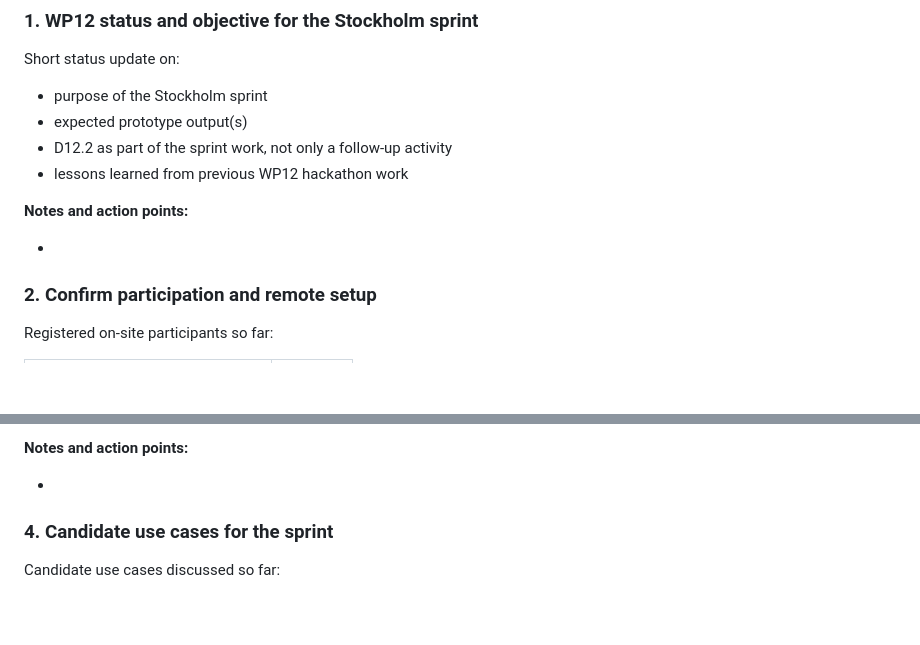
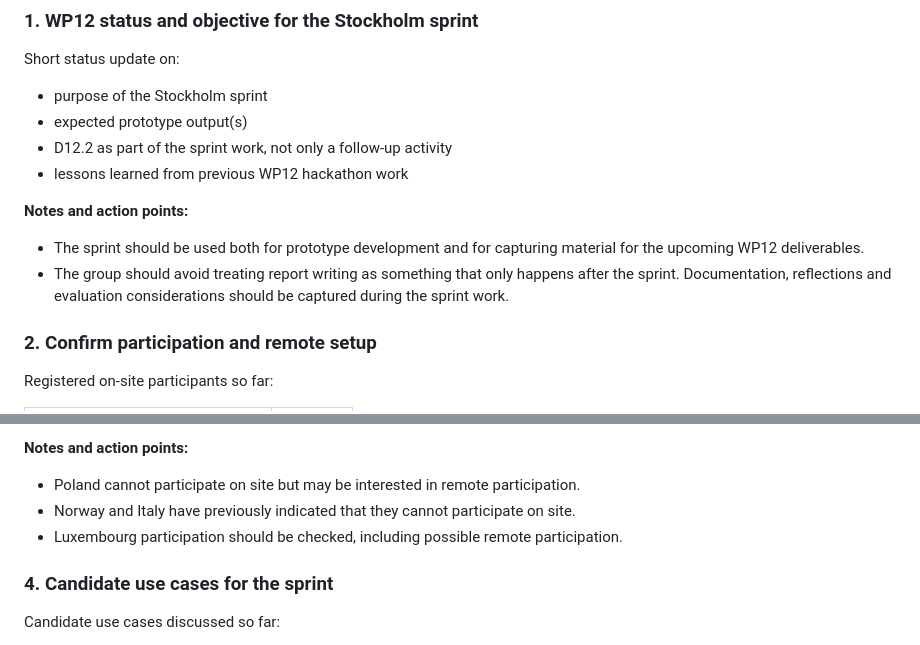
Before and after one commit to AIML4OS/WP12, a Markdown page: meeting_notes/2026-06-09_meeting.md, 2 parts joined by grey strips. Drawn GitHub-style; blank space fills up the shorter version.

```diff
--- a/meeting_notes/2026-06-09_meeting.md
+++ b/meeting_notes/2026-06-09_meeting.md
@@ -13,7 +13,8 @@ Short status update on:
 
 **Notes and action points:**
 
--
+- The sprint should be used both for prototype development and for capturing material for the upcoming WP12 deliverables.
+- The group should avoid treating report writing as something that only happens after the sprint. Documentation, reflections and evaluation considerations should be captured during the sprint work.
 
 ### 2. Confirm participation and remote setup
 
@@ -55,7 +60,9 @@ Discussion points:
 
 **Notes and action points:**
 
--
+- Poland cannot participate on site but may be interested in remote participation.
+- Norway and Italy have previously indicated that they cannot participate on site.
+- Luxembourg participation should be checked, including possible remote participation.
 
 ### 4. Candidate use cases for the sprint
 
```
Also changed, not shown: other parts of meeting_notes/2026-06-09_meeting.md (+25 -5 lines).
